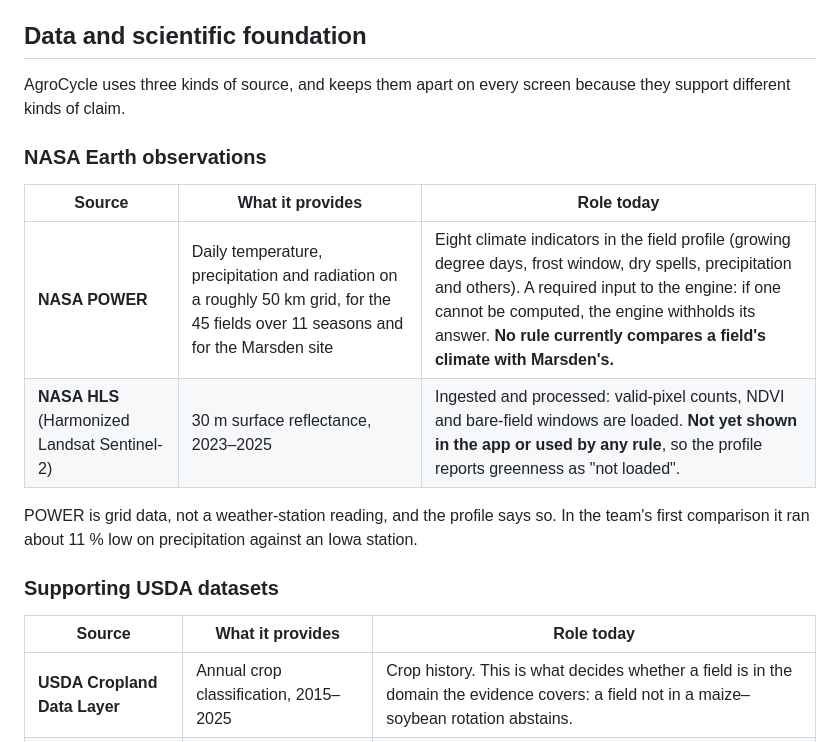
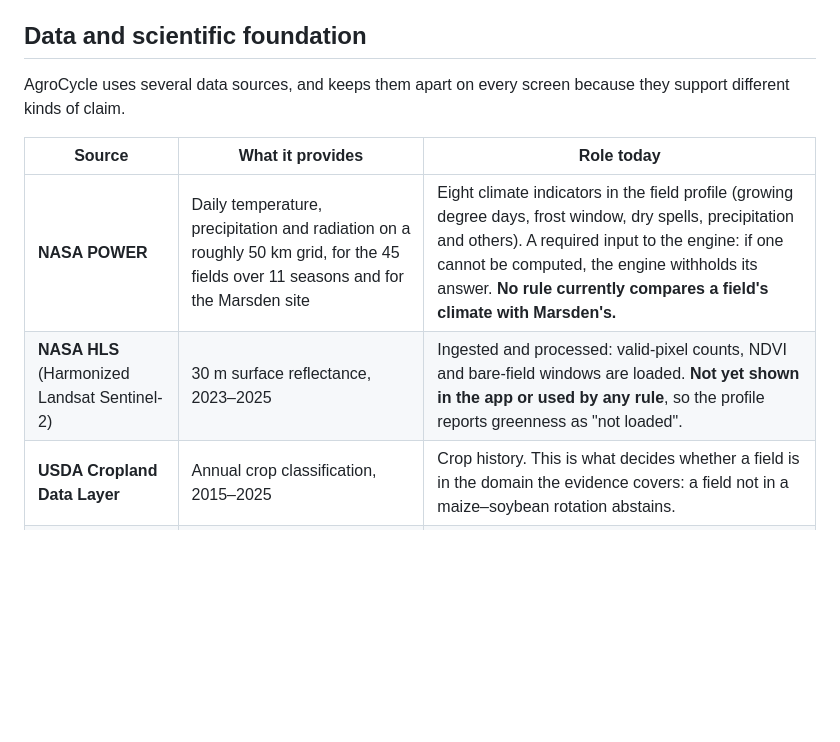
Before and after one commit to Nancy9ice/AgroCycle, a Markdown page: README.md, the part around one of its changes. GitHub-like rendering; blank space fills up the shorter version.

```diff
--- a/README.md
+++ b/README.md
@@ -66,21 +68,12 @@ Screenshots of every screen, with the exact answers used for each, are in [`docs
 
 ## Data and scientific foundation
 
-AgroCycle uses three kinds of source, and keeps them apart on every screen because they support different kinds of claim.
-
-### NASA Earth observations
+AgroCycle uses several data sources, and keeps them apart on every screen because they support different kinds of claim.
 
 | Source | What it provides | Role today |
 |---|---|---|
 | **NASA POWER** | Daily temperature, precipitation and radiation on a roughly 50 km grid, for the 45 fields over 11 seasons and for the Marsden site | Eight climate indicators in the field profile (growing degree days, frost window, dry spells, precipitation and others). A required input to the engine: if one cannot be computed, the engine withholds its answer. **No rule currently compares a field's climate with Marsden's.** |
 | **NASA HLS** (Harmonized Landsat Sentinel-2) | 30 m surface reflectance, 2023–2025 | Ingested and processed: valid-pixel counts, NDVI and bare-field windows are loaded. **Not yet shown in the app or used by any rule**, so the profile reports greenness as "not loaded". |
-
-POWER is grid data, not a weather-station reading, and the profile says so. In the team's first comparison it ran about 11 % low on precipitation against an Iowa station.
-
-### Supporting USDA datasets
-
-| Source | What it provides | Role today |
-|---|---|---|
 | **USDA Cropland Data Layer** | Annual crop classification, 2015–2025 | Crop history. This is what decides whether a field is in the domain the evidence covers: a field not in a maize–soybean rotation abstains. |
 | **USDA NRCS SSURGO** | Soil survey map units and properties | Organic matter (0–30 cm), drainage class and water storage, area-weighted to the field. A survey map, not a sample of the field. |
 | **USDA NAIP** | Aerial photographs | A reference photo of each field. Not used as crop ground truth. |
```
Also changed, not shown: other parts of README.md (+29 -36 lines), docs/diagrams/README.md (+1 -1 lines), docs/diagrams/architecture.png, 5 other files.
